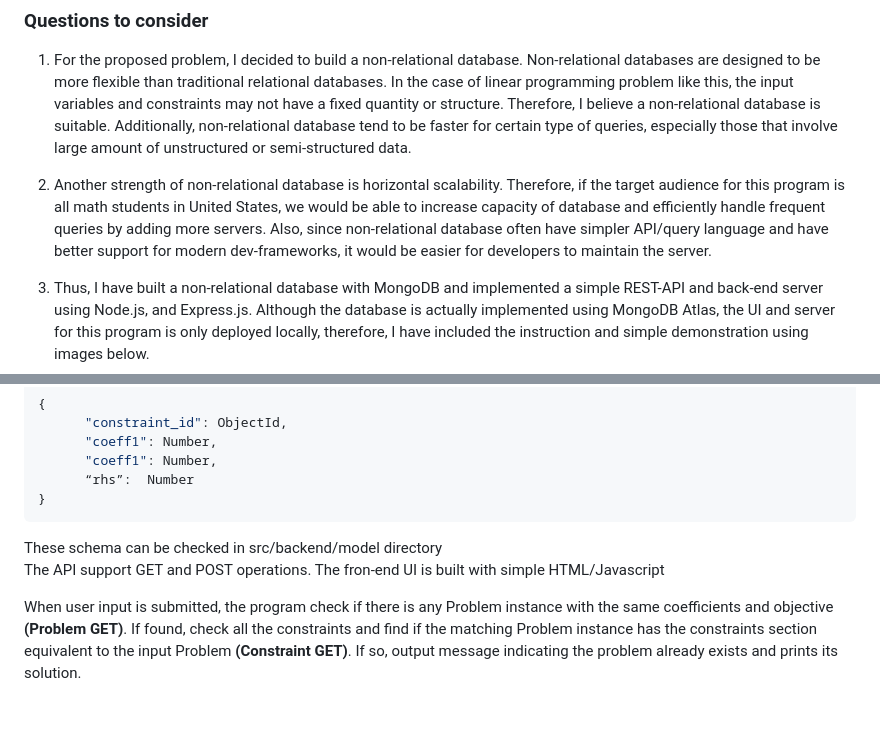
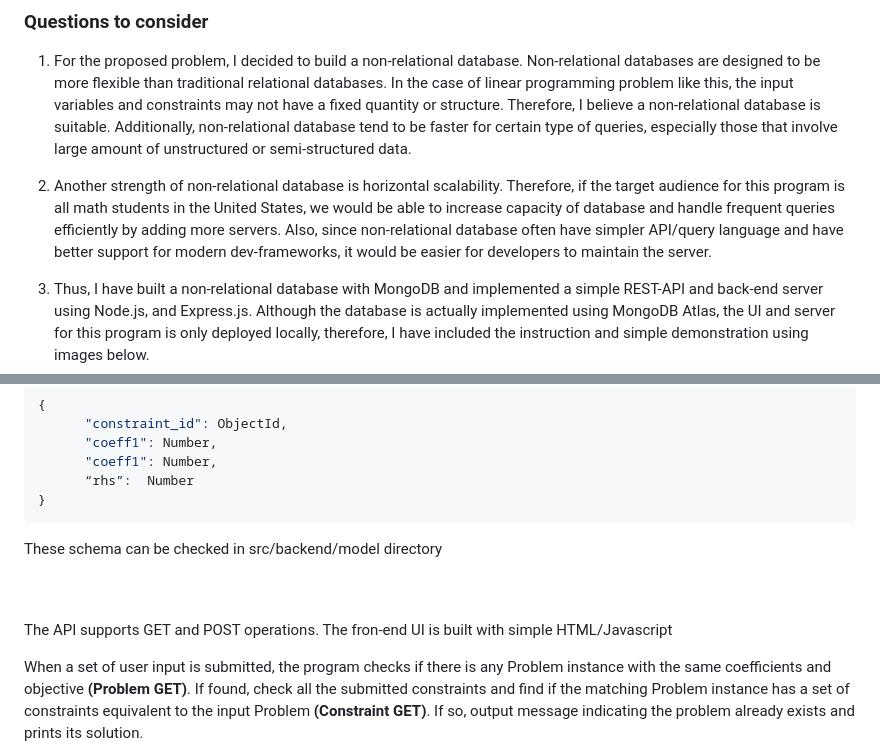
Before and after one commit to jinhohl2/SXD, a Markdown page: README.md, 2 parts joined by grey strips. GitHub-like rendering; blank space fills up the shorter version.

````diff
--- a/README.md
+++ b/README.md
@@ -68,7 +68,7 @@ The optimal solution is $(x_1, x_2) = (8,18)$, and $Z=-96$. <br>
 
 1. For the proposed problem, I decided to build a non-relational database. Non-relational databases are designed to be more flexible than traditional relational databases. In the case of linear programming problem like this, the input variables and constraints may not have a fixed quantity or structure. Therefore, I believe a non-relational database is suitable. Additionally, non-relational database tend to be faster for certain type of queries, especially those that involve large amount of unstructured or semi-structured data.
 
-2. Another strength of non-relational database is horizontal scalability. Therefore, if the target audience for this program is all math students in United States, we would be able to increase capacity of database and efficiently handle frequent queries by adding more servers. Also, since non-relational database often have simpler API/query language and have better support for modern dev-frameworks, it would be easier for developers to maintain the server.
+2. Another strength of non-relational database is horizontal scalability. Therefore, if the target audience for this program is all math students in the United States, we would be able to increase capacity of database and handle frequent queries efficiently by adding more servers. Also, since non-relational database often have simpler API/query language and have better support for modern dev-frameworks, it would be easier for developers to maintain the server.
 
 3. Thus, I have built a non-relational database with MongoDB and implemented a simple REST-API and back-end server using Node.js, and Express.js. Although the database is actually implemented using MongoDB Atlas, the UI and server for this program is only deployed locally, therefore, I have included the instruction and simple demonstration using images below.
 
@@ -113,9 +113,11 @@ The schema for Constraint entity is as following:
 }
 ```
 
-These schema can be checked in src/backend/model directory <br>
-The API support GET and POST operations.
+These schema can be checked in src/backend/model directory <br><br>
+<br>
+
+The API supports GET and POST operations.
 The fron-end UI is built with simple HTML/Javascript
 
-When user input is submitted, the program check if there is any Problem instance with the same coefficients and objective **(Problem GET)**. If found, check all the constraints and find if the matching Problem instance has the constraints section equivalent to the input Problem **(Constraint GET)**. If so, output message indicating the problem already exists and prints its solution.
+When a set of user input is submitted, the program checks if there is any Problem instance with the same coefficients and objective **(Problem GET)**. If found, check all the submitted constraints and find if the matching Problem instance has a set of constraints equivalent to the input Problem **(Constraint GET)**. If so, output message indicating the problem already exists and prints its solution.
 
````
Also changed, not shown: other parts of README.md (+15 -15 lines).
